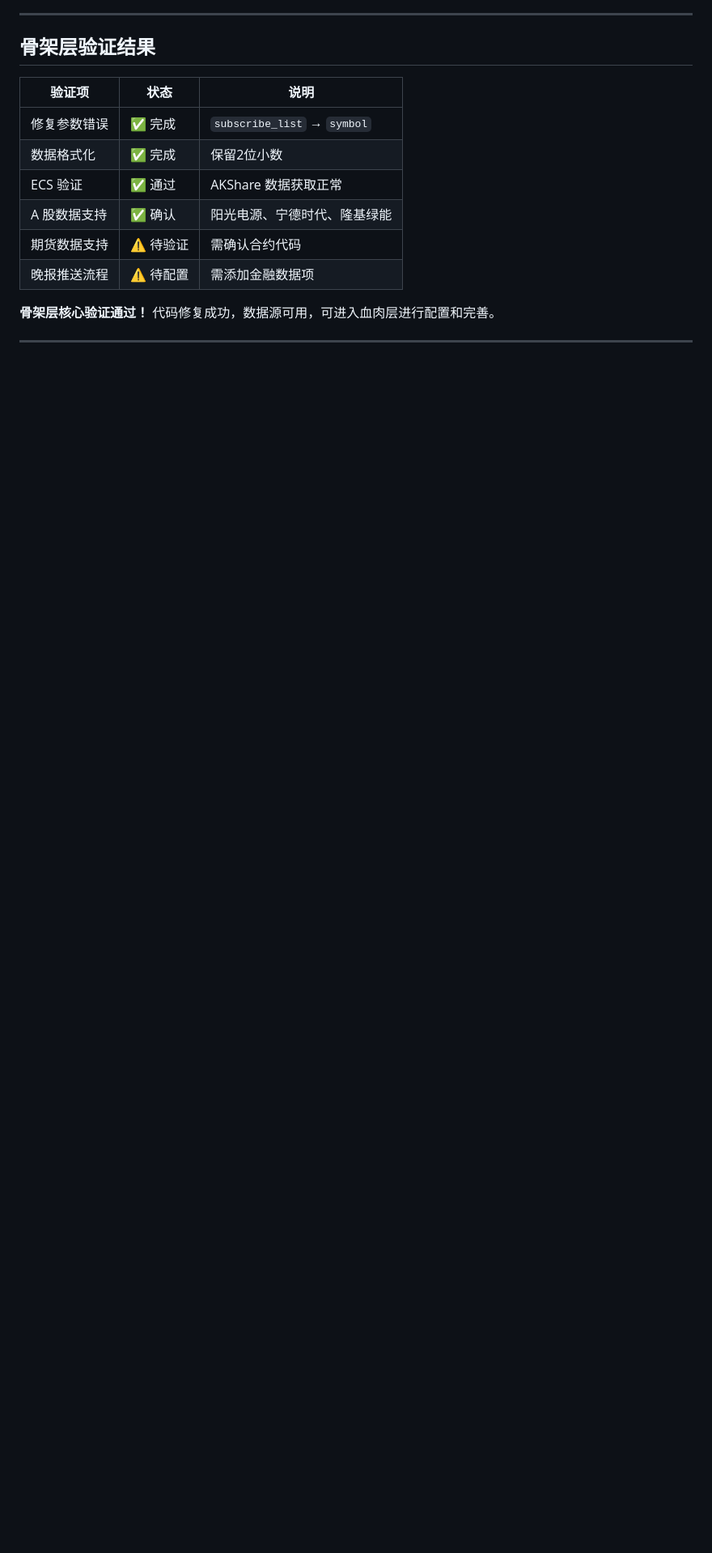
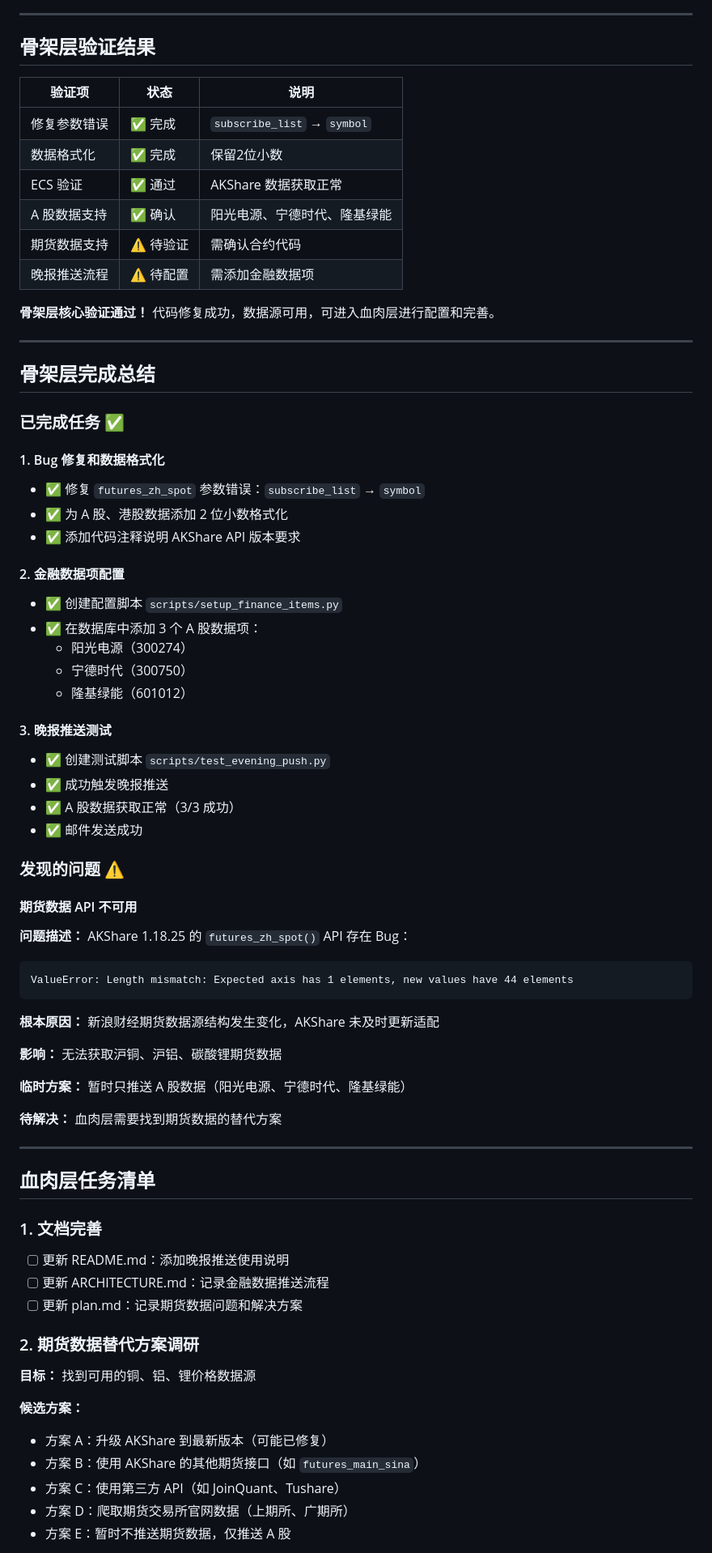
Before and after one commit to Chengjike/industry-news-bot, a Markdown page: plan.md, the part around one of its changes. Shown at 81% size. Rendered like a GitHub page; blank space fills up the shorter version.

Commit message:
docs: 完成骨架层验证 - 晚报 A 股数据推送成功

````diff
--- a/plan.md
+++ b/plan.md
@@ -276,3 +276,63 @@ price = round(float(r.get("最新价", 0)), 2)
 
 ---
 
+## 骨架层完成总结
+
+### 已完成任务 ✅
+
+#### 1. Bug 修复和数据格式化
+- ✅ 修复 `futures_zh_spot` 参数错误：`subscribe_list` → `symbol`
+- ✅ 为 A 股、港股数据添加 2 位小数格式化
+- ✅ 添加代码注释说明 AKShare API 版本要求
+
+#### 2. 金融数据项配置
+- ✅ 创建配置脚本 `scripts/setup_finance_items.py`
+- ✅ 在数据库中添加 3 个 A 股数据项：
+  - 阳光电源（300274）
+  - 宁德时代（300750）
+  - 隆基绿能（601012）
+
+#### 3. 晚报推送测试
+- ✅ 创建测试脚本 `scripts/test_evening_push.py`
+- ✅ 成功触发晚报推送
+- ✅ A 股数据获取正常（3/3 成功）
+- ✅ 邮件发送成功
+
+### 发现的问题 ⚠️
+
+#### 期货数据 API 不可用
+
+**问题描述：** AKShare 1.18.25 的 `futures_zh_spot()` API 存在 Bug：
+```
+ValueError: Length mismatch: Expected axis has 1 elements, new values have 44 elements
+```
+
+**根本原因：** 新浪财经期货数据源结构发生变化，AKShare 未及时更新适配
+
+**影响：** 无法获取沪铜、沪铝、碳酸锂期货数据
+
+**临时方案：** 暂时只推送 A 股数据（阳光电源、宁德时代、隆基绿能）
+
+**待解决：** 血肉层需要找到期货数据的替代方案
+
+---
+
+## 血肉层任务清单
+
+### 1. 文档完善
+
+- [ ] 更新 README.md：添加晚报推送使用说明
+- [ ] 更新 ARCHITECTURE.md：记录金融数据推送流程
+- [ ] 更新 plan.md：记录期货数据问题和解决方案
+
+### 2. 期货数据替代方案调研
+
+**目标：** 找到可用的铜、铝、锂价格数据源
+
+**候选方案：**
+- 方案 A：升级 AKShare 到最新版本（可能已修复）
+- 方案 B：使用 AKShare 的其他期货接口（如 `futures_main_sina`）
+- 方案 C：使用第三方 API（如 JoinQuant、Tushare）
+- 方案 D：爬取期货交易所官网数据（上期所、广期所）
+- 方案 E：暂时不推送期货数据，仅推送 A 股
+
````
Also changed, not shown: other parts of plan.md (+31 -0 lines).
